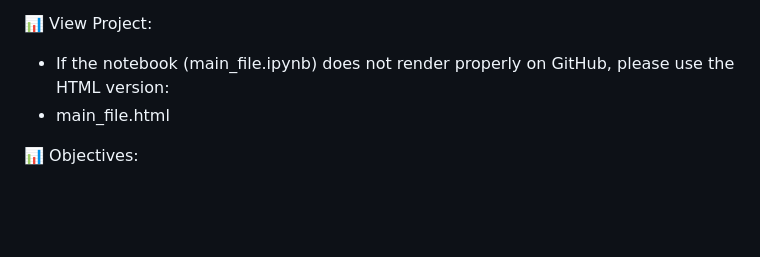
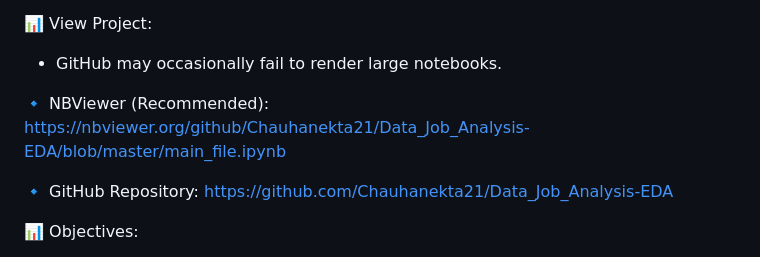
Before and after one commit to Chauhanekta21/Data_Job_Market_Analysis, a Markdown page: README.md, the part around the change. GitHub-like rendering; blank space fills up the shorter version.

Commit message:
Updated README with NBViewer notebook access link

```diff
--- a/README.md
+++ b/README.md
@@ -14,9 +14,13 @@ The analysis explores how job demand, salaries, work models, company size, emplo
 
 
 📊 View Project:
--  If the notebook (main_file.ipynb) does not render properly on GitHub, please use the HTML version:
--  main_file.html
+- GitHub may occasionally fail to render large notebooks.
 
+🔹 NBViewer (Recommended):
+   https://nbviewer.org/github/Chauhanekta21/Data_Job_Analysis-EDA/blob/master/main_file.ipynb
+
+🔹 GitHub Repository:
+   https://github.com/Chauhanekta21/Data_Job_Analysis-EDA
 
 📊 Objectives:
 - Analyze job demand across different data domains
```
